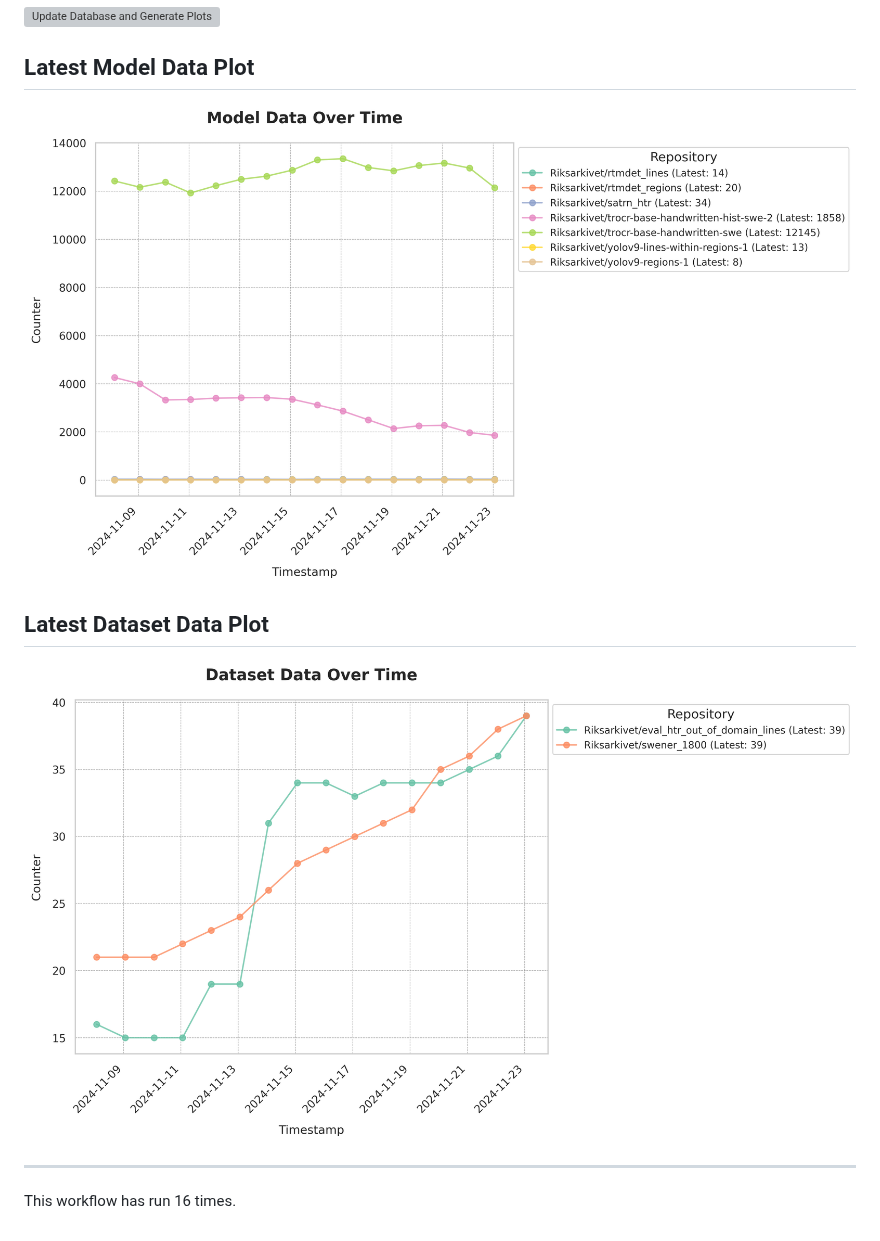
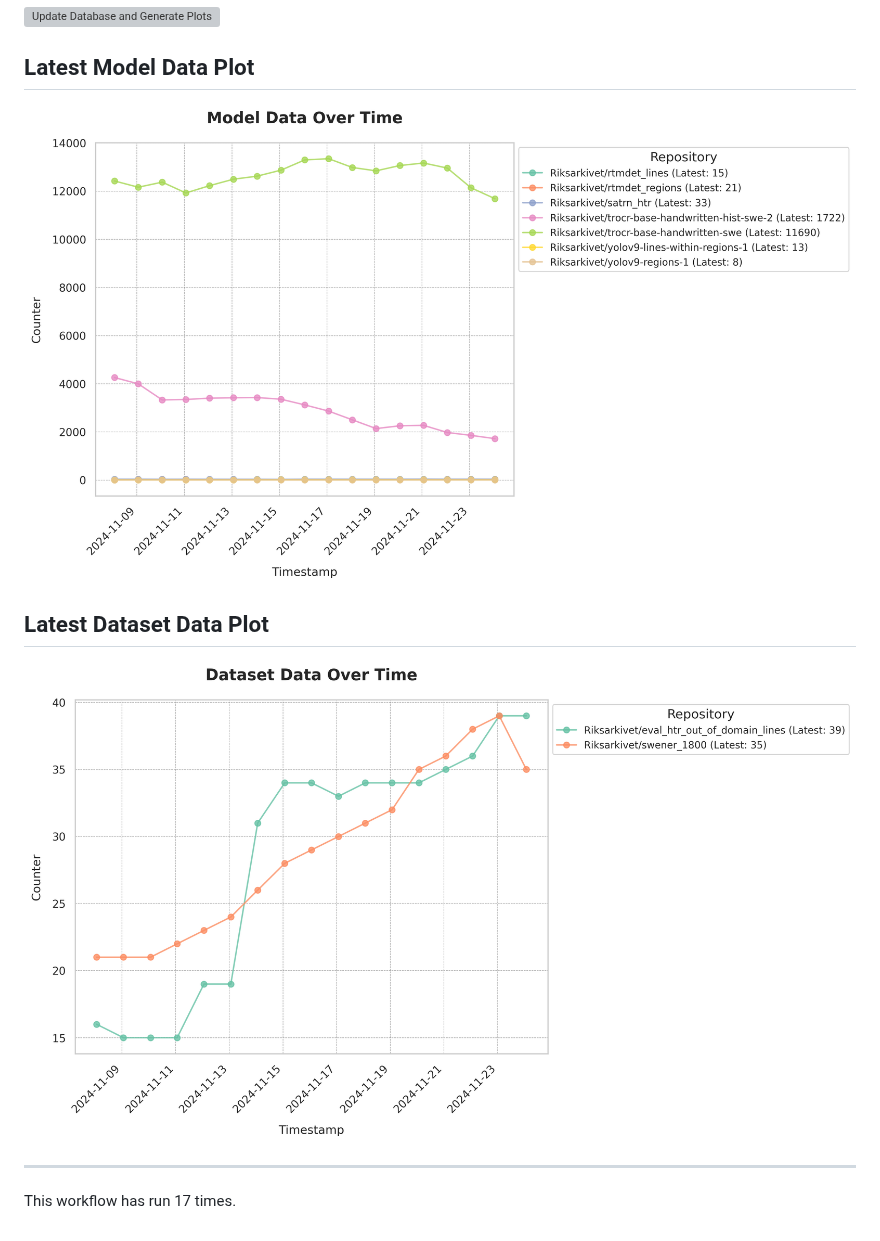
Before and after one commit to Borg93/hf_stats, a Markdown page: README.md, the part around the change. Rendered like a GitHub page; pictures changed too: plots/dataset_data_plot.png, plots/model_data_plot.png; grey boxes are pictures that could not be loaded.

Commit message:
Update database and plots

```diff
--- a/README.md
+++ b/README.md
@@ -9,4 +9,4 @@
 [![Dataset Data Plot](plots/dataset_data_plot.png)](https://github.com/Borg93/hf_stats/blob/main/plots/dataset_data_plot.png)
 ___
 
-This workflow has run 16 times.
+This workflow has run 17 times.
```
Also changed, not shown: 1 other file.
